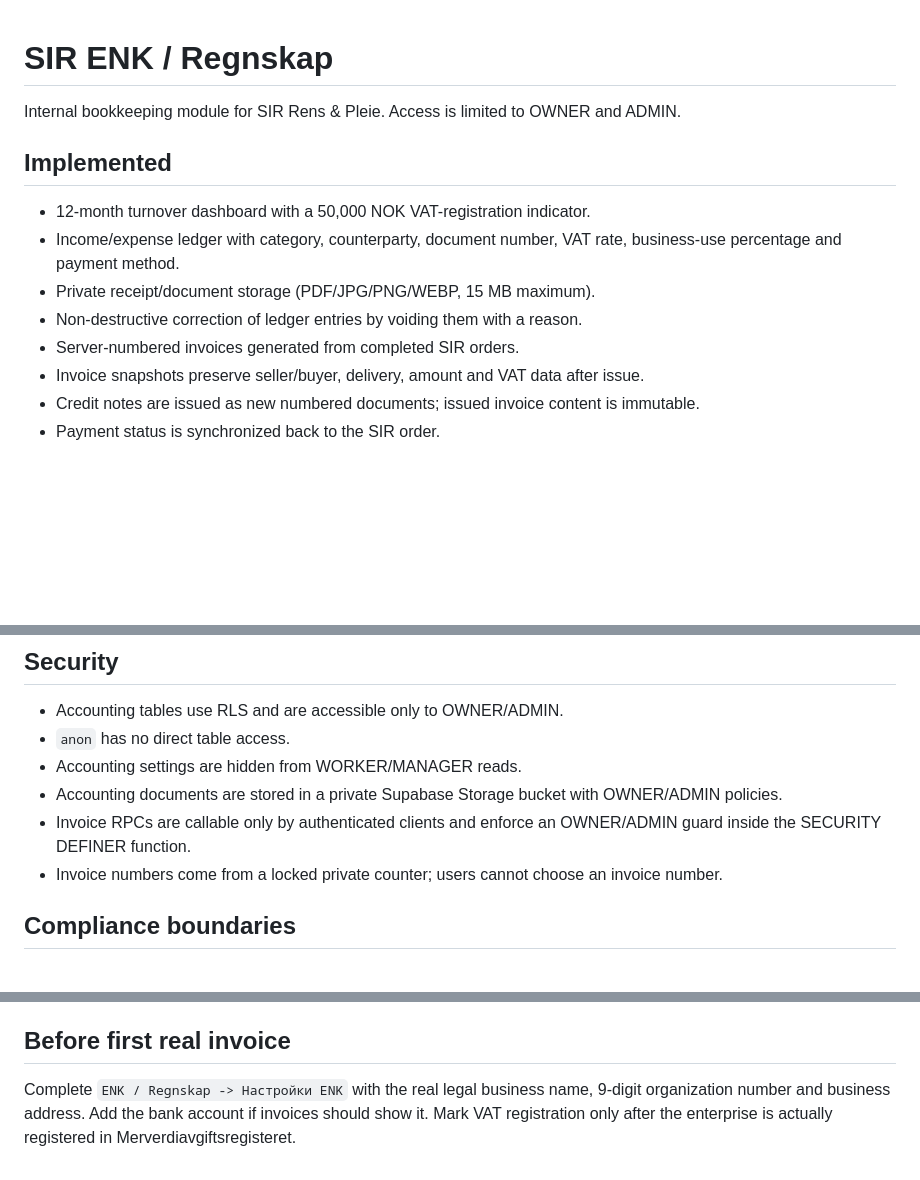
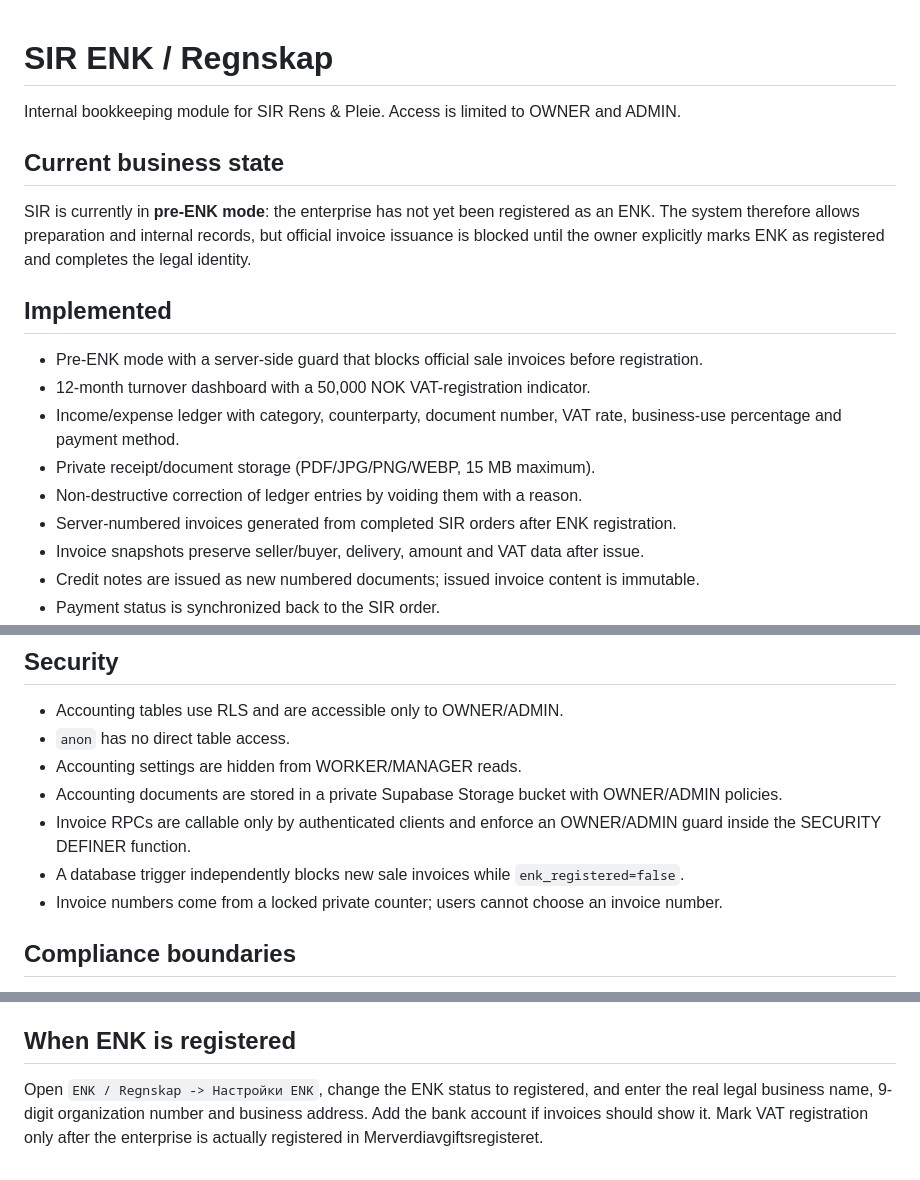
Before and after one commit to mukomell72-ui/Sir-rens-pleie, a Markdown page: docs/ENK_ACCOUNTING.md, 3 parts joined by grey strips. GitHub-like rendering; blank space fills up the shorter version.

Commit message:
docs: document pre-ENK mode

```diff
--- a/docs/ENK_ACCOUNTING.md
+++ b/docs/ENK_ACCOUNTING.md
@@ -2,13 +2,18 @@
 
 Internal bookkeeping module for SIR Rens & Pleie. Access is limited to OWNER and ADMIN.
 
+## Current business state
+
+SIR is currently in **pre-ENK mode**: the enterprise has not yet been registered as an ENK. The system therefore allows preparation and internal records, but official invoice issuance is blocked until the owner explicitly marks ENK as registered and completes the legal identity.
+
 ## Implemented
 
+- Pre-ENK mode with a server-side guard that blocks official sale invoices before registration.
 - 12-month turnover dashboard with a 50,000 NOK VAT-registration indicator.
 - Income/expense ledger with category, counterparty, document number, VAT rate, business-use percentage and payment method.
 - Private receipt/document storage (PDF/JPG/PNG/WEBP, 15 MB maximum).
 - Non-destructive correction of ledger entries by voiding them with a reason.
-- Server-numbered invoices generated from completed SIR orders.
+- Server-numbered invoices generated from completed SIR orders after ENK registration.
 - Invoice snapshots preserve seller/buyer, delivery, amount and VAT data after issue.
 - Credit notes are issued as new numbered documents; issued invoice content is immutable.
 - Payment status is synchronized back to the SIR order.
@@ -25,6 +30,7 @@ Internal bookkeeping module for SIR Rens & Pleie. Access is limited to OWNER and
 - Accounting settings are hidden from WORKER/MANAGER reads.
 - Accounting documents are stored in a private Supabase Storage bucket with OWNER/ADMIN policies.
 - Invoice RPCs are callable only by authenticated clients and enforce an OWNER/ADMIN guard inside the SECURITY DEFINER function.
+- A database trigger independently blocks new sale invoices while `enk_registered=false`.
 - Invoice numbers come from a locked private counter; users cannot choose an invoice number.
 
 ## Compliance boundaries
@@ -37,6 +43,6 @@ Current rules used for safeguards and warnings were checked against official Nor
 - Altinn: invoice numbers must be assigned by the invoicing system and invoices must contain required seller/buyer/sale information: https://info.altinn.no/starte-og-drive/regnskap-og-revisjon/regnskap/faktura-salgsdokumentasjon/
 - Bookkeeping material/documentation generally has a five-year retention requirement: https://www.skatteetaten.no/rettskilder/type/handboker/skatte-abc/2021/regnskap--foretak-med-bokforingsplikt/R-3.002/R-3.009/
 
-## Before first real invoice
+## When ENK is registered
 
-Complete `ENK / Regnskap -> Настройки ENK` with the real legal business name, 9-digit organization number and business address. Add the bank account if invoices should show it. Mark VAT registration only after the enterprise is actually registered in Merverdiavgiftsregisteret.
+Open `ENK / Regnskap -> Настройки ENK`, change the ENK status to registered, and enter the real legal business name, 9-digit organization number and business address. Add the bank account if invoices should show it. Mark VAT registration only after the enterprise is actually registered in Merverdiavgiftsregisteret.
```
